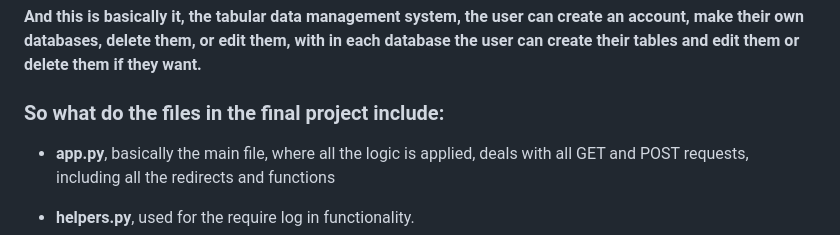
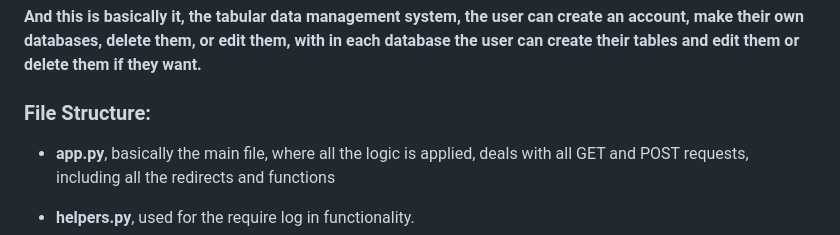
Before and after one commit to DopeBiscuit/CRUD-System, a Markdown page: README.md, the part around the change. Drawn GitHub-style.

```diff
--- a/README.md
+++ b/README.md
@@ -109,7 +109,7 @@ If the user clicks the <b>Create Table</b> button they will be redirected to the
 
 **And this is basically it, the tabular data management system, the user can create an account, make their own databases, delete them, or edit them, with in each database the user can create their tables and edit them or delete them if they want.**
 
-### So what do the files in the final project include:
+### File Structure:
 - **app.py**, basically the main file, where all the logic is applied, deals with all GET and POST requests, including all the redirects and functions
 - **helpers.py**, used for the require log in functionality.
 - **main.db** this is the main database where it includes 2 tables, the users table that stores the user's unique autoincrementing ID, username and hash of their password, and also include the ref table, which includes the ID's of the users and their respective databases.
```
